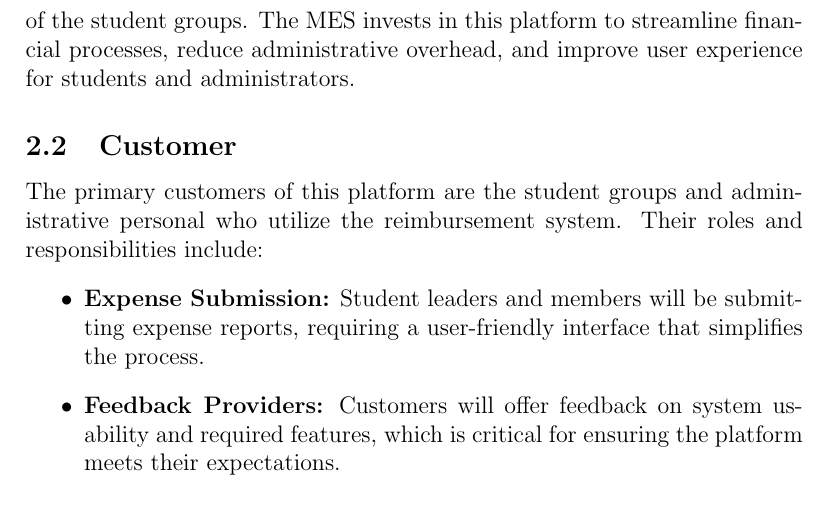
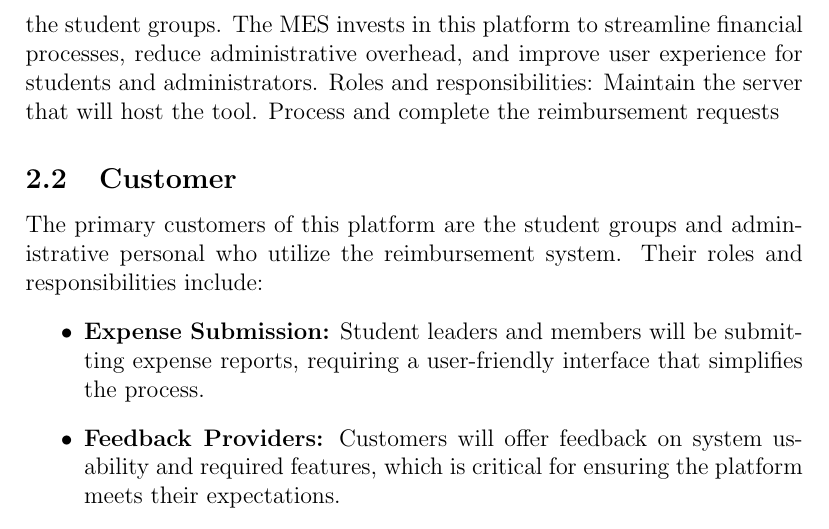
Before and after one commit to Housam2020/MES-ERP, a LaTeX document (docs/SRS-Volere/SRS.tex): part of page 8 of 45, cut so that both start at the same text. Compiled offline with pdfLaTeX.

Commit message:
Solve issue: Volere SRS Section 2.1 #3

```diff
--- a/docs/SRS-Volere/SRS.tex
+++ b/docs/SRS-Volere/SRS.tex
@@ -66,6 +66,7 @@ Additionally, we plan on implementing custom budget creation and tracking for al
 \subsection{Client}
 The client for this project is the McMaster Engineering Society (MES). The MES financially supports 60 different student groups and numerous individuals throughout the year through a reimbursement model. The society is responsible for approving the final product and ensuring it meets the needs of the student groups.
 The MES invests in this platform to streamline financial processes, reduce administrative overhead, and improve user experience for students and administrators.
+Roles and responsibilities: Maintain the server that will host the tool. Process and complete the reimbursement requests
 
 \subsection{Customer}
 The primary customers of this platform are the student groups and administrative personal who utilize the reimbursement system. Their roles and responsibilities include:
```
